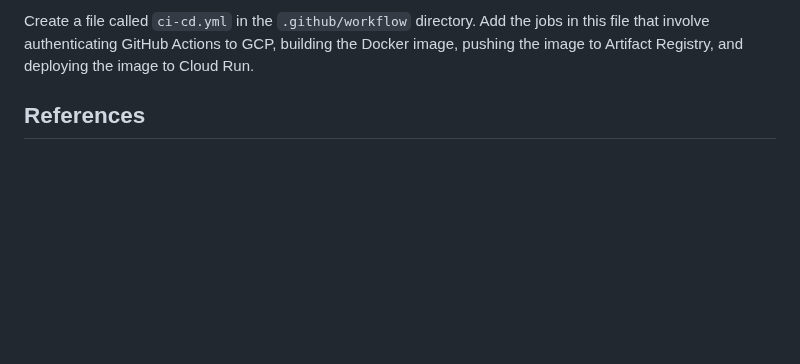
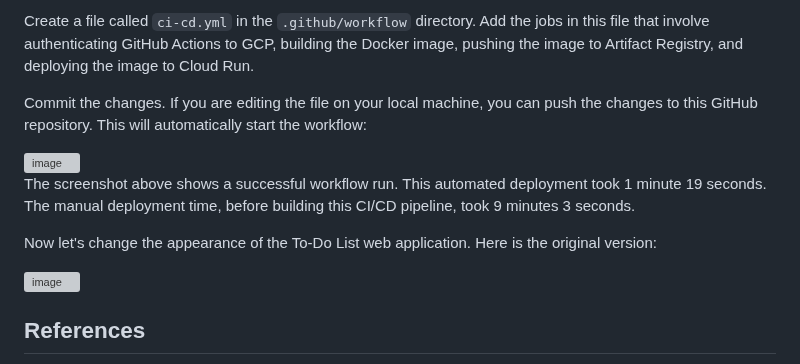
Before and after one commit to cheran99/End-to-End-DevSecOps-Pipeline-with-CI-CD, a Markdown page: README.md, the part around the change. Rendered like a GitHub page; blank space fills up the shorter version; grey boxes are pictures that could not be loaded.

```diff
--- a/README.md
+++ b/README.md
@@ -723,6 +723,15 @@ Note: Never commit the JSON key file for the service account to the main branch
 
 Create a file called `ci-cd.yml` in the `.github/workflow` directory. Add the jobs in this file that involve authenticating GitHub Actions to GCP, building the Docker image, pushing the image to Artifact Registry, and deploying the image to Cloud Run.
 
+Commit the changes. If you are editing the file on your local machine, you can push the changes to this GitHub repository. This will automatically start the workflow:
+
+<img width="1919" height="805" alt="image" src="https://github.com/user-attachments/assets/c3e20b6a-5226-4691-9df5-fb22ddc4f8e5" />
+
+The screenshot above shows a successful workflow run. This automated deployment took 1 minute 19 seconds. The manual deployment time, before building this CI/CD pipeline, took 9 minutes 3 seconds.
+
+Now let's change the appearance of the To-Do List web application. Here is the original version:
+
+<img width="1919" height="856" alt="image" src="https://github.com/user-attachments/assets/1b9ef1ed-dff9-467c-a52f-fe23aa567e8f" />
 
 
 
```
